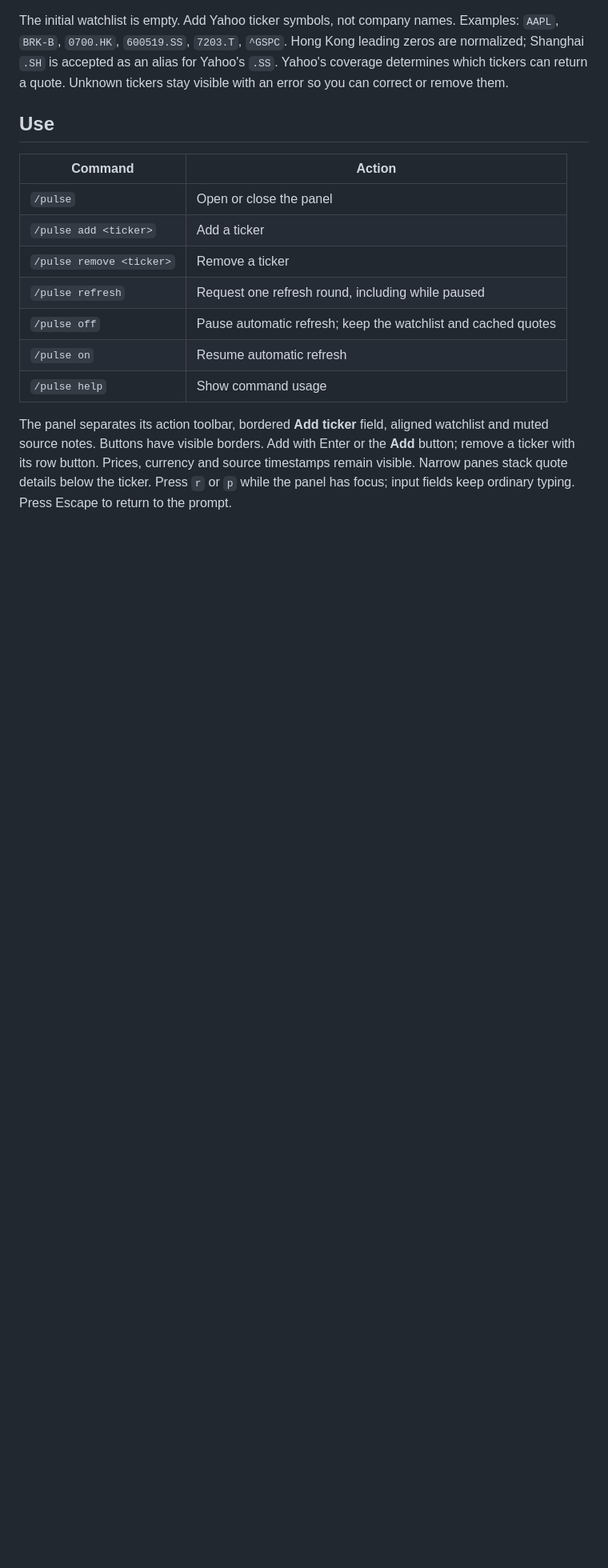
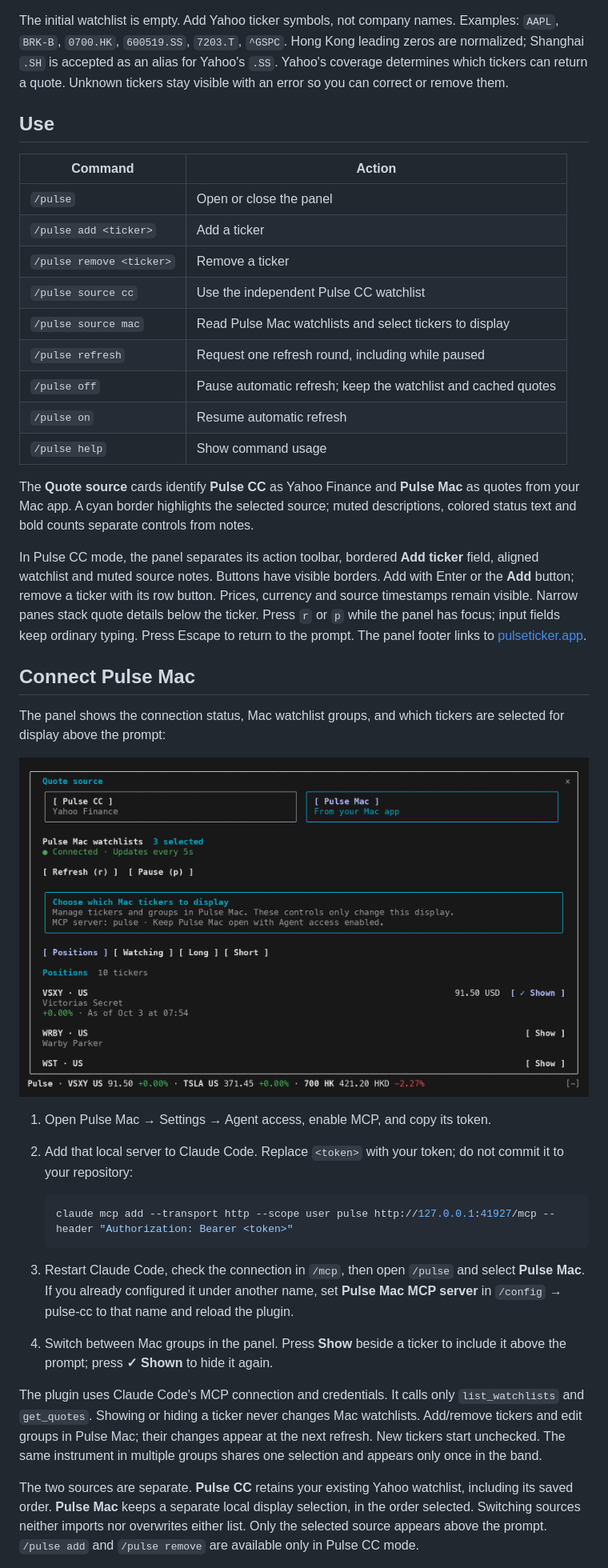
Before and after one commit to fatwang2/Pulse, a Markdown page: plugins/claude-code/README.md, the part around one of its changes. Shown at 80% size. Rendered like a GitHub page; pictures changed too: assets/readme/pulse-cc-mac-panel.png (added); blank space fills up the shorter version.

Commit message:
Release Pulse CC 0.3.0 with Pulse Mac MCP integration

````diff
--- a/plugins/claude-code/README.md
+++ b/plugins/claude-code/README.md
@@ -39,13 +39,55 @@ Unknown tickers stay visible with an error so you can correct or remove them.
 | `/pulse` | Open or close the panel |
 | `/pulse add <ticker>` | Add a ticker |
 | `/pulse remove <ticker>` | Remove a ticker |
+| `/pulse source cc` | Use the independent Pulse CC watchlist |
+| `/pulse source mac` | Read Pulse Mac watchlists and select tickers to display |
 | `/pulse refresh` | Request one refresh round, including while paused |
 | `/pulse off` | Pause automatic refresh; keep the watchlist and cached quotes |
 | `/pulse on` | Resume automatic refresh |
 | `/pulse help` | Show command usage |
 
-The panel separates its action toolbar, bordered **Add ticker** field, aligned
+The **Quote source** cards identify **Pulse CC** as Yahoo Finance and **Pulse Mac**
+as quotes from your Mac app. A cyan border highlights the selected source;
+muted descriptions, colored status text and bold counts separate controls from notes.
+
+In Pulse CC mode, the panel separates its action toolbar, bordered **Add ticker** field, aligned
 watchlist and muted source notes. Buttons have visible borders. Add with Enter
 or the **Add** button; remove a ticker with its row button. Prices, currency and
 source timestamps remain visible. Narrow panes stack quote details below the ticker.
 Press `r` or `p` while the panel has focus; input fields keep ordinary typing. Press Escape to return to the prompt.
+The panel footer links to [pulseticker.app](https://www.pulseticker.app/).
+
+## Connect Pulse Mac
+
+The panel shows the connection status, Mac watchlist groups, and which tickers
+are selected for display above the prompt:
+
+![Pulse CC panel connected to Pulse Mac through MCP, with watchlist groups and display selections](../../assets/readme/pulse-cc-mac-panel.png)
+
+1. Open Pulse Mac → Settings → Agent access, enable MCP, and copy its token.
+2. Add that local server to Claude Code. Replace `<token>` with your token;
+   do not commit it to your repository:
+
+   ```sh
+   claude mcp add --transport http --scope user pulse http://127.0.0.1:41927/mcp --header "Authorization: Bearer <token>"
+   ```
+
+3. Restart Claude Code, check the connection in `/mcp`, then open `/pulse`
+   and select **Pulse Mac**. If you already configured it under another name,
+   set **Pulse Mac MCP server** in `/config` → pulse-cc to that name and reload
+   the plugin.
+4. Switch between Mac groups in the panel. Press **Show** beside a ticker to
+   include it above the prompt; press **✓ Shown** to hide it again.
+
+The plugin uses Claude Code's MCP connection and credentials. It calls only
+`list_watchlists` and `get_quotes`. Showing or hiding a ticker never changes
+Mac watchlists. Add/remove tickers and edit groups in Pulse Mac; their changes
+appear at the next refresh. New tickers start unchecked. The same instrument
+in multiple groups shares one selection and appears only once in the band.
+
+The two sources are separate. **Pulse CC** retains your existing Yahoo
+watchlist, including its saved order. **Pulse Mac** keeps a separate local
+display selection, in the order selected. Switching sources neither imports
+nor overwrites either list. Only the selected source appears above the prompt.
+`/pulse add` and `/pulse remove` are available only in Pulse CC mode.
+
````
Also changed, not shown: other parts of plugins/claude-code/README.md (+30 -9 lines), README.md (+8 -3 lines), plugins/claude-code/AGENTS.md (+5 -4 lines), 6 other files.
